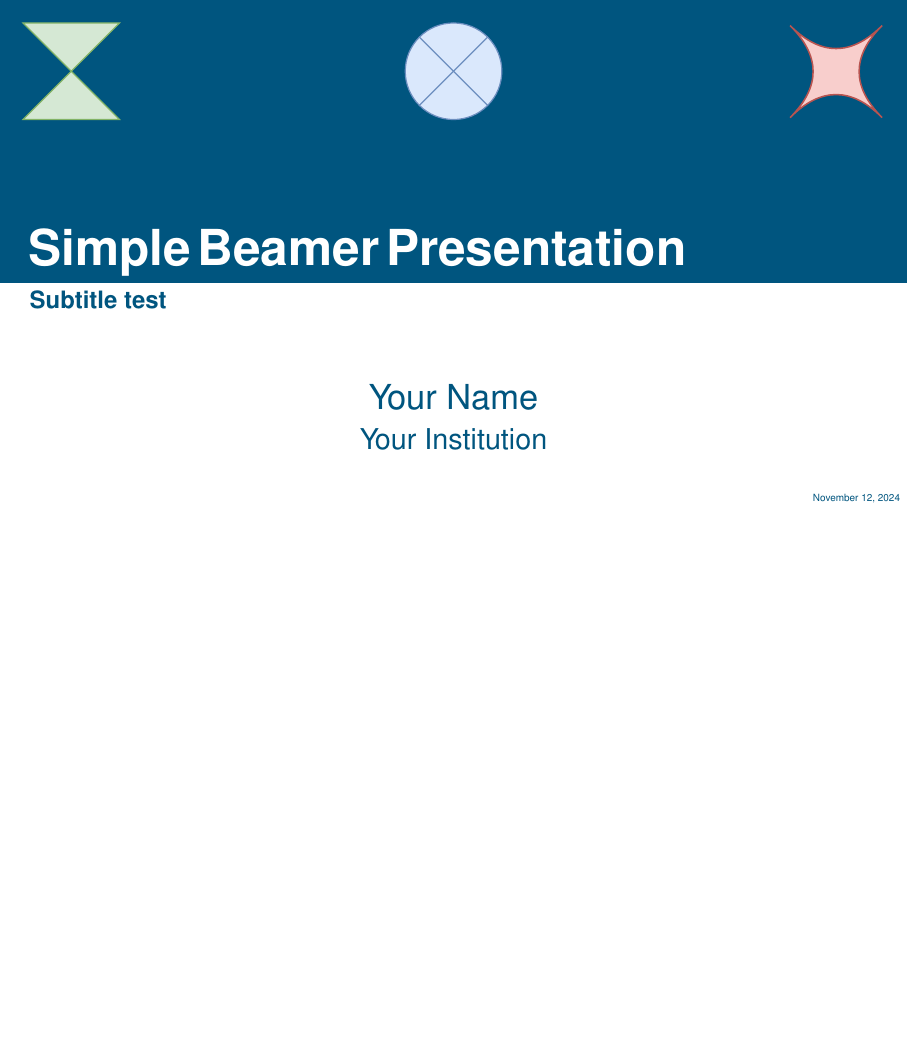
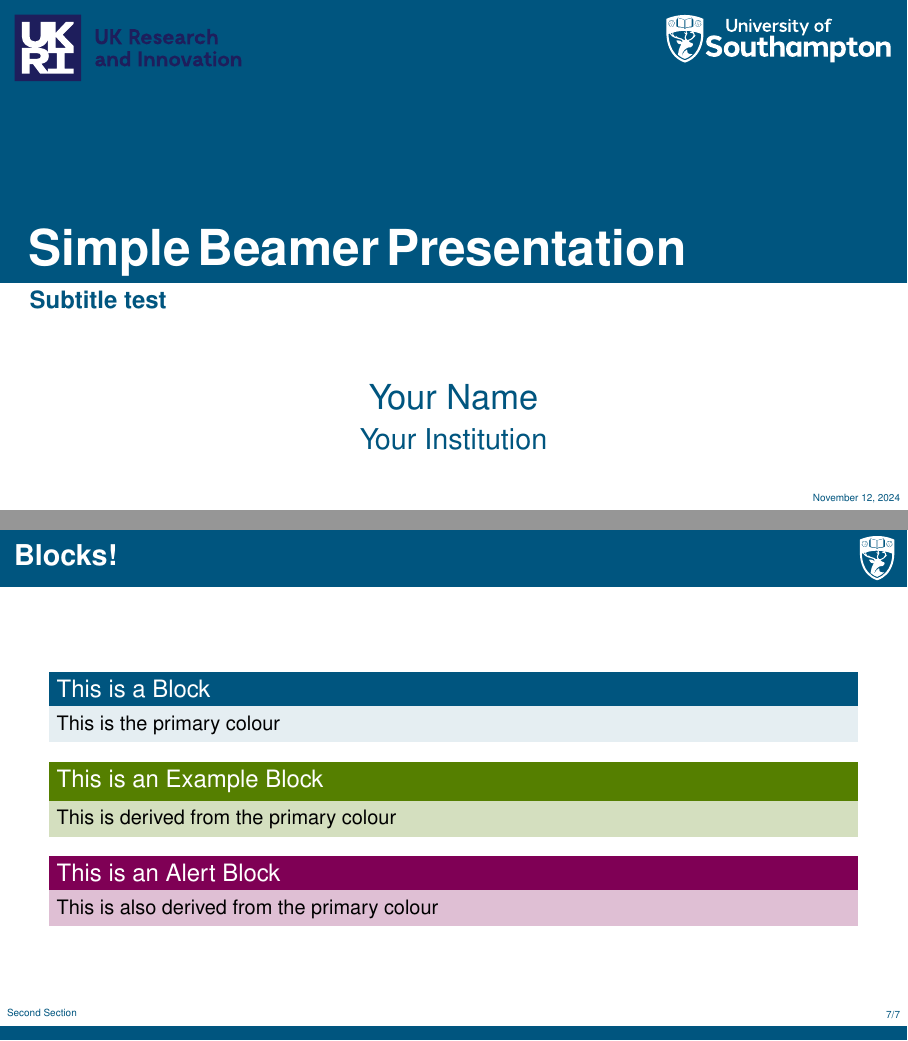
Before and after one commit to tgodfrey0/soton-beamer, LaTeX slides (beamer-example/beamer_test.tex, which reads beamerthemeSoton.sty): page 1 of 6 before the commit and pages 1 and 7 of 7 after it, the two joined at a grey line, the shorter picture padded with empty space. Compiled offline with pdfLaTeX.

Commit message:
Updates from Overleaf

```diff
--- a/beamer-example/beamer_test.tex
+++ b/beamer-example/beamer_test.tex
@@ -11,11 +11,14 @@
 \institute{Your Institution}
 \date{\today}
 
-\setTitleLogoRight{1.pdf}
-\setTitleLogoCentre{2.pdf}
-\setTitleLogoLeft{3.pdf}
-\setLogo{4.pdf}
+\setTitleLogoRight{university-of-southampton-text-white.pdf}
+% \setTitleLogoCentre{robot.pdf}
+\setTitleLogoLeft{UK_Research_and_Innovation_logo.pdf}
+\setLogo{university-of-southampton-no-text-white.pdf}
 % \setColourScheme{50}{85}{234}
+% \setProgressBarOff
+% \setFrameNumbersOff
+
 
 \begin{document}
 
@@ -50,4 +53,22 @@
     Where $ax^2 + bx + c = 0$
 \end{frame}
 
+% Content slide 3
+\begin{frame}
+    \frametitle{Blocks!}
+
+    \begin{block}{This is a Block}
+        This is the primary colour
+    \end{block}
+
+    \begin{exampleblock}{This is an Example Block}
+        This is derived from the primary colour
+    \end{exampleblock}
+
+    \begin{alertblock}{This is an Alert Block}
+        This is also derived from the primary colour
+    \end{alertblock}
+
+\end{frame}
+
 \end{document}
--- a/beamerthemeSoton.sty
+++ b/beamerthemeSoton.sty
@@ -185,24 +185,24 @@
                 % primary color rectangle
                 \fill[color=PrimaryColor] (0, 4cm) rectangle(\slidewidth,\slideheight);
 
-								% title graphic left
+			% title graphic left
                 \iftitlelogoleftset
                     \node[anchor=north west, inner sep=0] at (0.25cm,\slideheight-0.25cm) {
-											\includegraphics[height=2cm, width=2cm, keepaspectratio]{\inserttitlelogoleft}
+					\includegraphics[height=2cm, width=4cm, keepaspectratio]{\inserttitlelogoleft}
                     };
                 \fi
 
-								% title graphic centre
+			% title graphic centre
                 \iftitlelogocentreset
                     \node[anchor=north, inner sep=0] at (0.5\slidewidth,\slideheight-0.25cm) {
-											\includegraphics[height=2cm, width=2cm, keepaspectratio]{\inserttitlelogocentre}
+					\includegraphics[height=2cm, width=4cm, keepaspectratio]{\inserttitlelogocentre}
                     };
                 \fi
 
                 % title graphic right
                 \iftitlelogorightset
                     \node[anchor=north east, inner sep=0] at (\slidewidth-0.25cm,\slideheight-0.25cm) {
-											\includegraphics[height=2cm, width=2cm, keepaspectratio]{\inserttitlelogoright}
+					\includegraphics[height=2cm, width=4cm, keepaspectratio]{\inserttitlelogoright}
                     };
                 \fi
 
@@ -324,3 +324,12 @@
 
 \setbeamercolor{caption name}{fg=PrimaryColor}
 % \setbeamertemplate{caption}[numbered]
+
+% -------- PROGRESS BAR AND PAGE NUMBERS COMMANDS --------
+\newcommand{\setProgressBarOff}{%
+    \setcounter{showProgressBar}{0}
+}
+
+\newcommand{\setFrameNumbersOff}{%
+    \setcounter{showSlideNumbers}{0}
+}
```
Also changed, not shown: README.md, beamer-example/1.pdf (deleted), beamer-example/2.pdf (deleted), beamer-example/3.pdf (deleted), beamer-example/4.pdf (deleted), beamer-example/UK_Research_and_Innovation_logo.pdf (added), beamer-example/robot.pdf (added), beamer-example/university-of-southampton-no-text-white.pdf (added), beamer-example/university-of-southampton-text-white.pdf (added).
